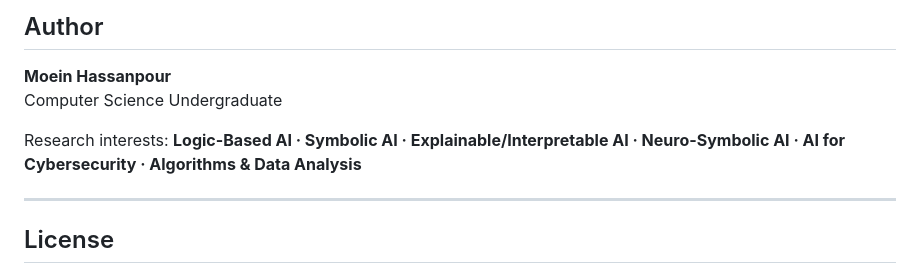
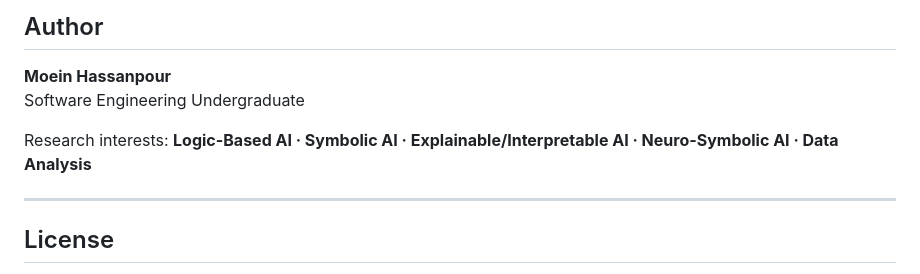
Before and after one commit to moeinHP-aussie/FirewallLogic, a Markdown page: README.md, the part around the change. GitHub-like rendering.

```diff
--- a/README.md
+++ b/README.md
@@ -360,9 +360,9 @@ The repository therefore serves as a practical undergraduate research artifact d
 ## Author
 
 **Moein Hassanpour**
-Computer Science Undergraduate
+Software Engineering Undergraduate
 
-Research interests: **Logic-Based AI · Symbolic AI · Explainable/Interpretable AI · Neuro-Symbolic AI · AI for Cybersecurity · Algorithms & Data Analysis**
+Research interests: **Logic-Based AI · Symbolic AI · Explainable/Interpretable AI · Neuro-Symbolic AI · Data Analysis**
 
 ---
 
```
